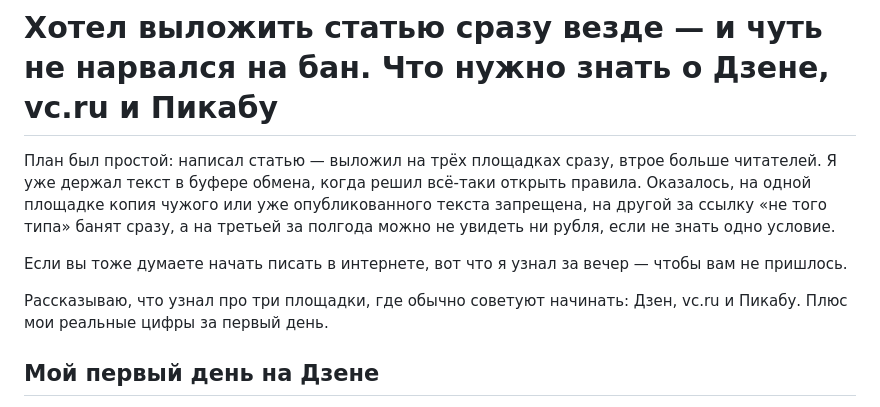
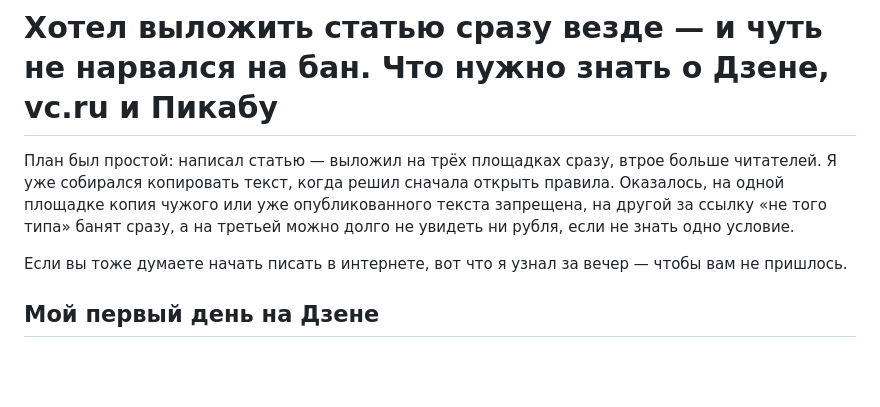
Before and after one commit to Rklm-it/mcp-video-cl, a Markdown page: docs/articles/t06-dzen-vc-pikabu.md, the part around the change. Drawn GitHub-style; blank space fills up the shorter version.

Commit message:
t06: правка лида
Co-Authored-By: Claude Opus 5.5 <noreply@anthropic.com>
Claude-Session: https://claude.ai/code/session_01NQTmorURFuu3XLAh3cCiYB

```diff
--- a/docs/articles/t06-dzen-vc-pikabu.md
+++ b/docs/articles/t06-dzen-vc-pikabu.md
@@ -4,15 +4,12 @@
      владельца 28.09.2026. Правила: dzen.ru/help/ru/monetization/conditions.html, vc.ru/rules и статья
      vc.ru/life/3037278, pikabu.ru/information/rules. Голос — docs/articles/author.md. -->
 
-План был простой: написал статью — выложил на трёх площадках сразу, втрое больше читателей. Я уже держал текст в
-буфере обмена, когда решил всё-таки открыть правила. Оказалось, на одной площадке копия чужого или уже
-опубликованного текста запрещена, на другой за ссылку «не того типа» банят сразу, а на третьей за полгода можно не
+План был простой: написал статью — выложил на трёх площадках сразу, втрое больше читателей. Я уже собирался копировать
+текст, когда решил сначала открыть правила. Оказалось, на одной площадке копия чужого или уже
+опубликованного текста запрещена, на другой за ссылку «не того типа» банят сразу, а на третьей можно долго не
 увидеть ни рубля, если не знать одно условие.
 
 Если вы тоже думаете начать писать в интернете, вот что я узнал за вечер — чтобы вам не пришлось.
-
-Рассказываю, что узнал про три площадки, где обычно советуют начинать: Дзен, vc.ru и Пикабу. Плюс мои реальные
-цифры за первый день.
 
 ## Мой первый день на Дзене
 
```
